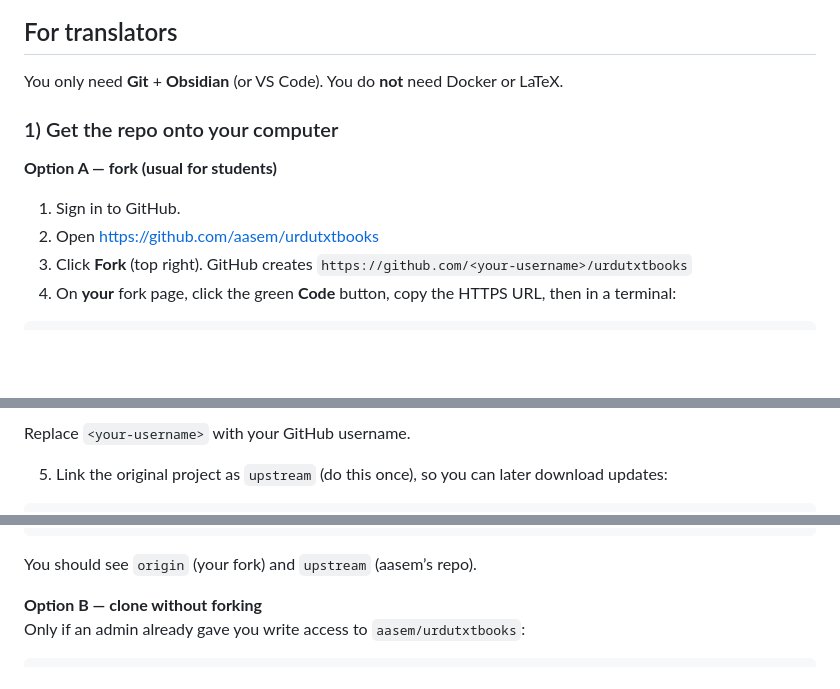
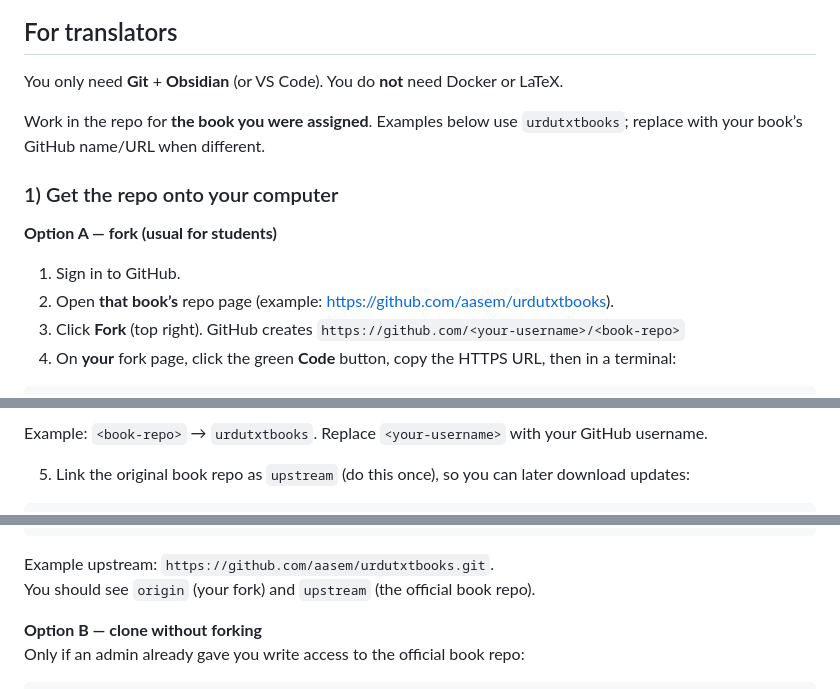
Before and after one commit to aasem/urdutxtbooks, a Markdown page: README.md, 3 parts joined by grey strips. Rendered like a GitHub page; blank space fills up the shorter version.

````diff
--- a/README.md
+++ b/README.md
@@ -51,13 +59,15 @@ On Windows you can use **Git Bash** (comes with Git) or PowerShell for the comma
 
 You only need **Git** + **Obsidian** (or VS Code). You do **not** need Docker or LaTeX.
 
+Work in the repo for **the book you were assigned**. Examples below use `urdutxtbooks`; replace with your book’s GitHub name/URL when different.
+
 ### 1) Get the repo onto your computer
 
 **Option A — fork (usual for students)**
 
 1. Sign in to GitHub.
-2. Open https://github.com/aasem/urdutxtbooks
-3. Click **Fork** (top right). GitHub creates `https://github.com/<your-username>/urdutxtbooks`
+2. Open **that book’s** repo page (example: https://github.com/aasem/urdutxtbooks).
+3. Click **Fork** (top right). GitHub creates `https://github.com/<your-username>/<book-repo>`
 4. On **your** fork page, click the green **Code** button, copy the HTTPS URL, then in a terminal:
 
 ```bash
@@ -66,7 +76,7 @@ cd urdutxtbooks
 ```
 
-Replace `<your-username>` with your GitHub username.
+Example: `<book-repo>` → `urdutxtbooks`. Replace `<your-username>` with your GitHub username.
 
-5. Link the original project as `upstream` (do this once), so you can later download updates:
+5. Link the original book repo as `upstream` (do this once), so you can later download updates:
 
 ```bash
@@ -74,9 +84,10 @@ git remote add upstream https://github.com/aasem/urdutxtbooks.git
 git remote -v
 ```
 
-You should see `origin` (your fork) and `upstream` (aasem’s repo).
+Example upstream: `https://github.com/aasem/urdutxtbooks.git`.
+You should see `origin` (your fork) and `upstream` (the official book repo).
 
 **Option B — clone without forking**
-Only if an admin already gave you write access to `aasem/urdutxtbooks`:
+Only if an admin already gave you write access to the official book repo:
 
 ```bash
````
Also changed, not shown: other parts of README.md (+35 -22 lines).
